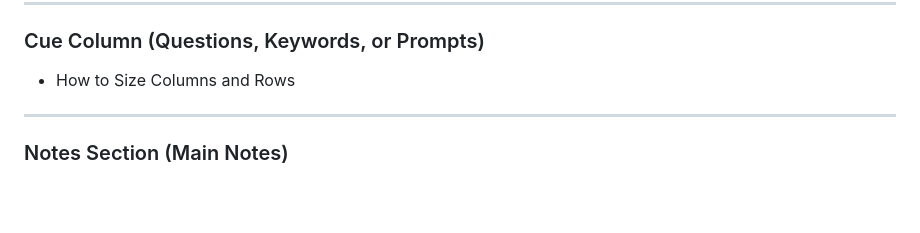
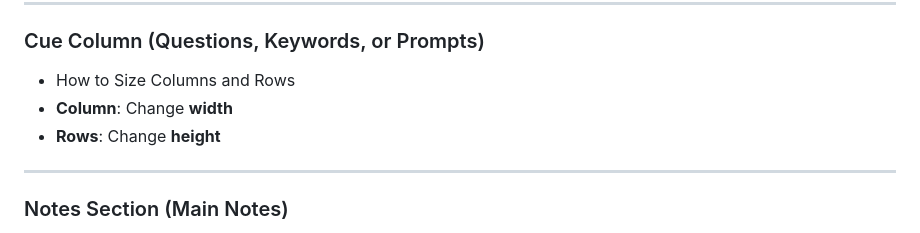
Before and after one commit to VuThach3001/Web, a Markdown page: learning/section-10/61-grid-sizing.md, the part around the change. Drawn GitHub-style; blank space fills up the shorter version.

Commit message:
add more detail for changing rows and columns properties

```diff
--- a/learning/section-10/61-grid-sizing.md
+++ b/learning/section-10/61-grid-sizing.md
@@ -9,7 +9,8 @@
 ### Cue Column (Questions, Keywords, or Prompts)
 
 - How to Size Columns and Rows
-
+- **Column**: Change **width**
+- **Rows**: Change **height**
 ---
 
 ### Notes Section (Main Notes)
```
